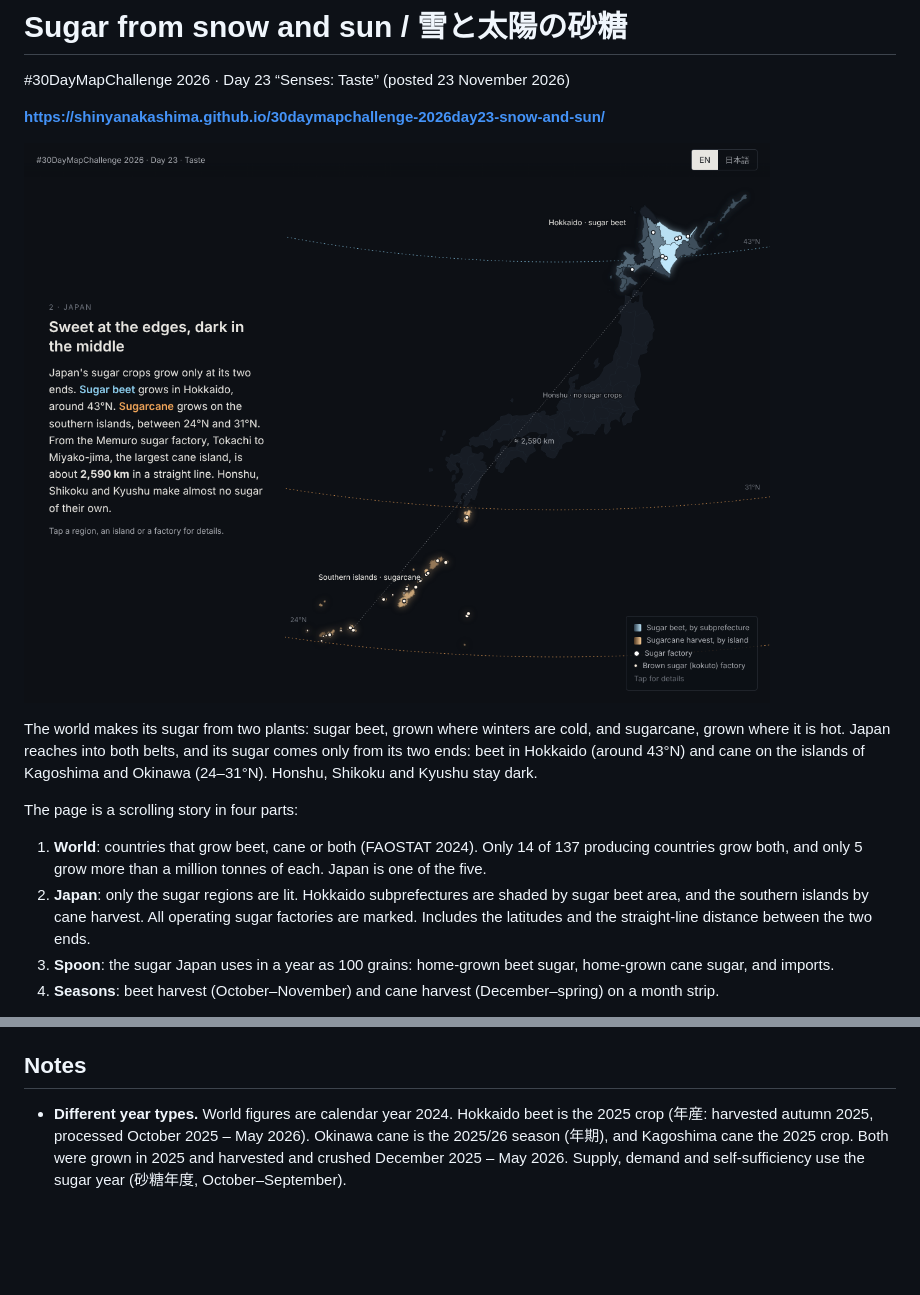
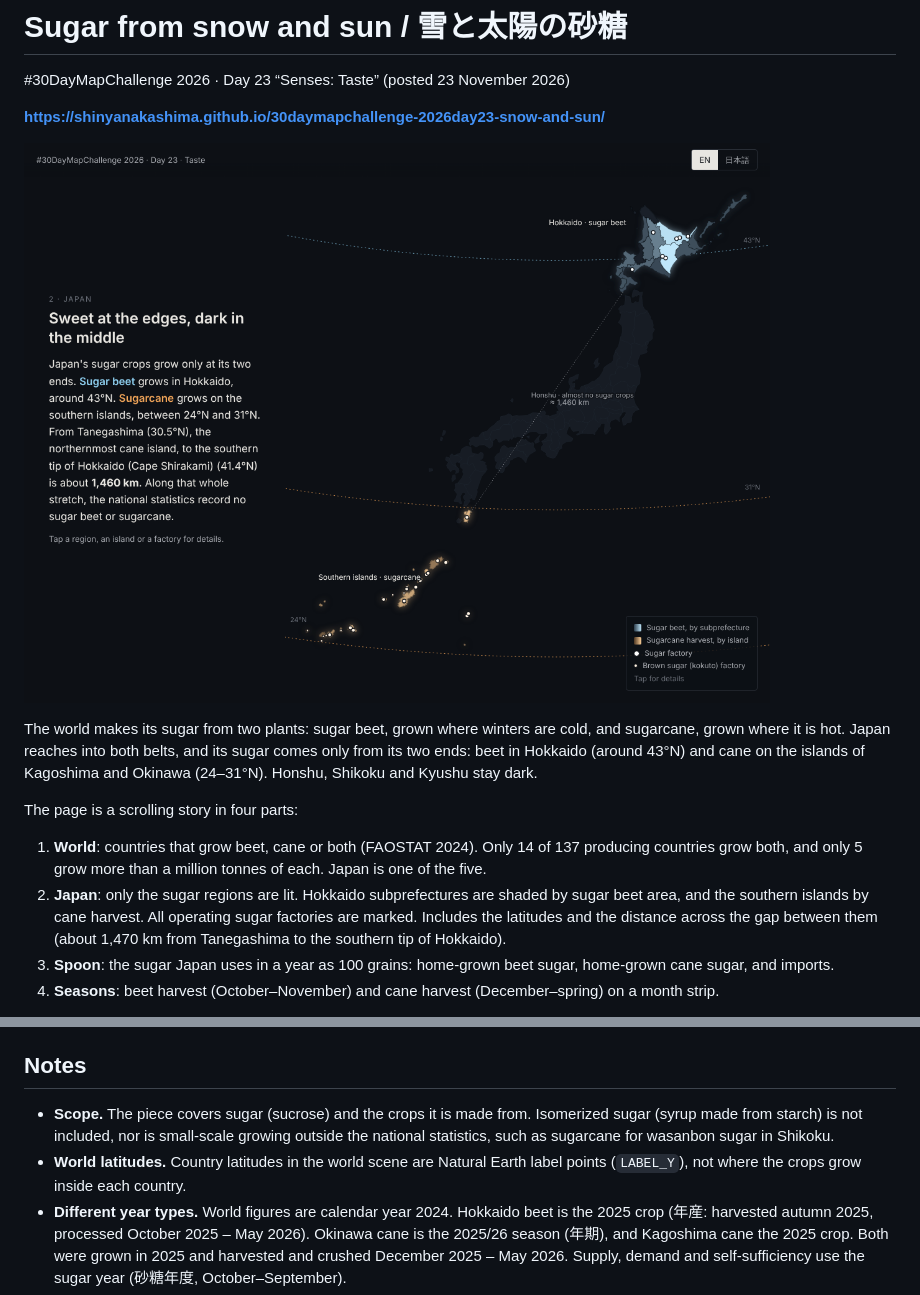
Before and after one commit to shinyanakashima/30daymapchallenge-2026day23-snow-and-sun, a Markdown page: README.md, 2 parts joined by grey strips. Rendered like a GitHub page; pictures changed too: docs/screenshot.png; blank space fills up the shorter version.

Commit message:
Limit claims to what the data shows: latitude figures for the world map, the gap between the two growing areas, sourced season text, scope notes

```diff
--- a/README.md
+++ b/README.md
@@ -11,7 +11,7 @@ The world makes its sugar from two plants: sugar beet, grown where winters are c
 The page is a scrolling story in four parts:
 
 1. **World**: countries that grow beet, cane or both (FAOSTAT 2024). Only 14 of 137 producing countries grow both, and only 5 grow more than a million tonnes of each. Japan is one of the five.
-2. **Japan**: only the sugar regions are lit. Hokkaido subprefectures are shaded by sugar beet area, and the southern islands by cane harvest. All operating sugar factories are marked. Includes the latitudes and the straight-line distance between the two ends.
+2. **Japan**: only the sugar regions are lit. Hokkaido subprefectures are shaded by sugar beet area, and the southern islands by cane harvest. All operating sugar factories are marked. Includes the latitudes and the distance across the gap between them (about 1,470 km from Tanegashima to the southern tip of Hokkaido).
 3. **Spoon**: the sugar Japan uses in a year as 100 grains: home-grown beet sugar, home-grown cane sugar, and imports.
 4. **Seasons**: beet harvest (October–November) and cane harvest (December–spring) on a month strip.
 
@@ -70,6 +70,8 @@ All files were retrieved on 8 November 2026.
 
 ## Notes
 
+- **Scope.** The piece covers sugar (sucrose) and the crops it is made from. Isomerized sugar (syrup made from starch) is not included, nor is small-scale growing outside the national statistics, such as sugarcane for wasanbon sugar in Shikoku.
+- **World latitudes.** Country latitudes in the world scene are Natural Earth label points (`LABEL_Y`), not where the crops grow inside each country.
 - **Different year types.** World figures are calendar year 2024. Hokkaido beet is the 2025 crop (年産: harvested autumn 2025, processed October 2025 – May 2026). Okinawa cane is the 2025/26 season (年期), and Kagoshima cane the 2025 crop. Both were grown in 2025 and harvested and crushed December 2025 – May 2026. Supply, demand and self-sufficiency use the sugar year (砂糖年度, October–September).
 - **Estimate vs actual.** The spoon uses sugar year 2025/26, which MAFF lists as an estimate (見込み). The latest actual year is 2024/25 (self-sufficiency 38%).
 - **Sugar basis.** In the supply table, centrifugal sugar is on a refined-sugar basis and non-centrifugal (brown) sugar on a product basis. Hokkaido's 490,907 t is the actual output of the 2025 crop, white sugar plus raw sugar; it is not a white-sugar equivalent. Domestic production includes non-centrifugal sugar. Self-sufficiency is the table's "②／①": domestic production divided by total demand.
```
Also changed, not shown: 7 other files.
